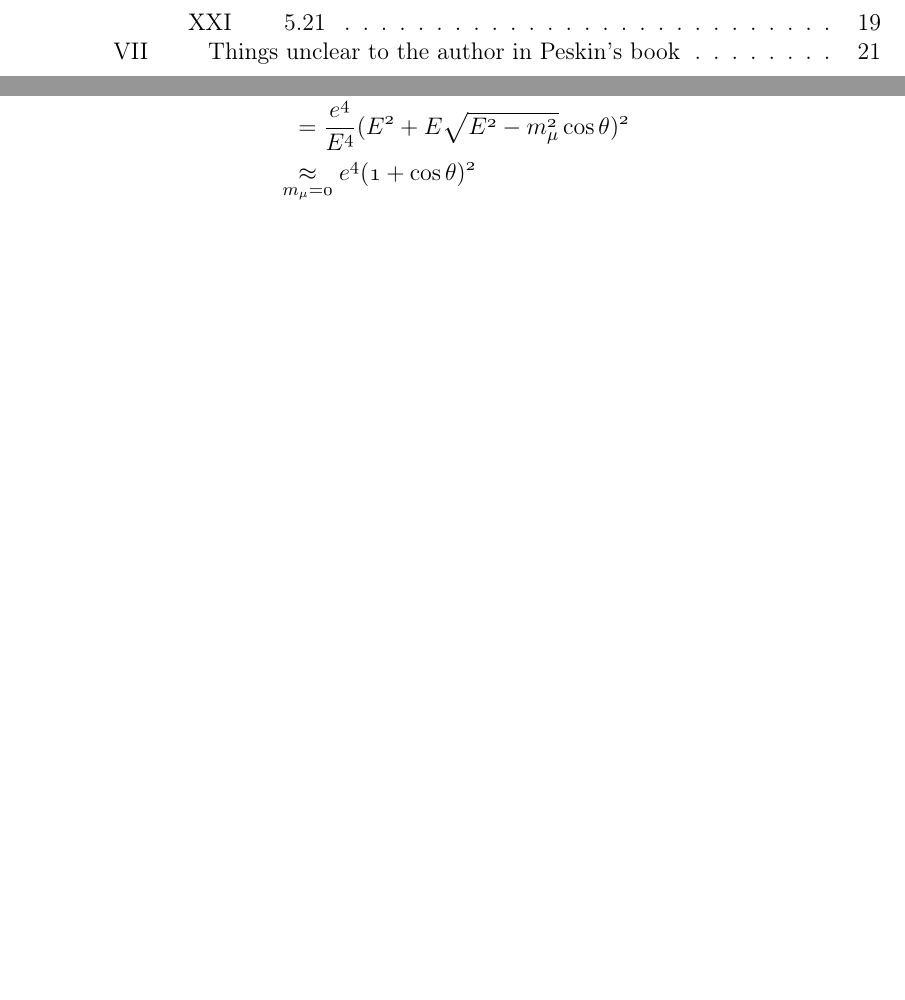
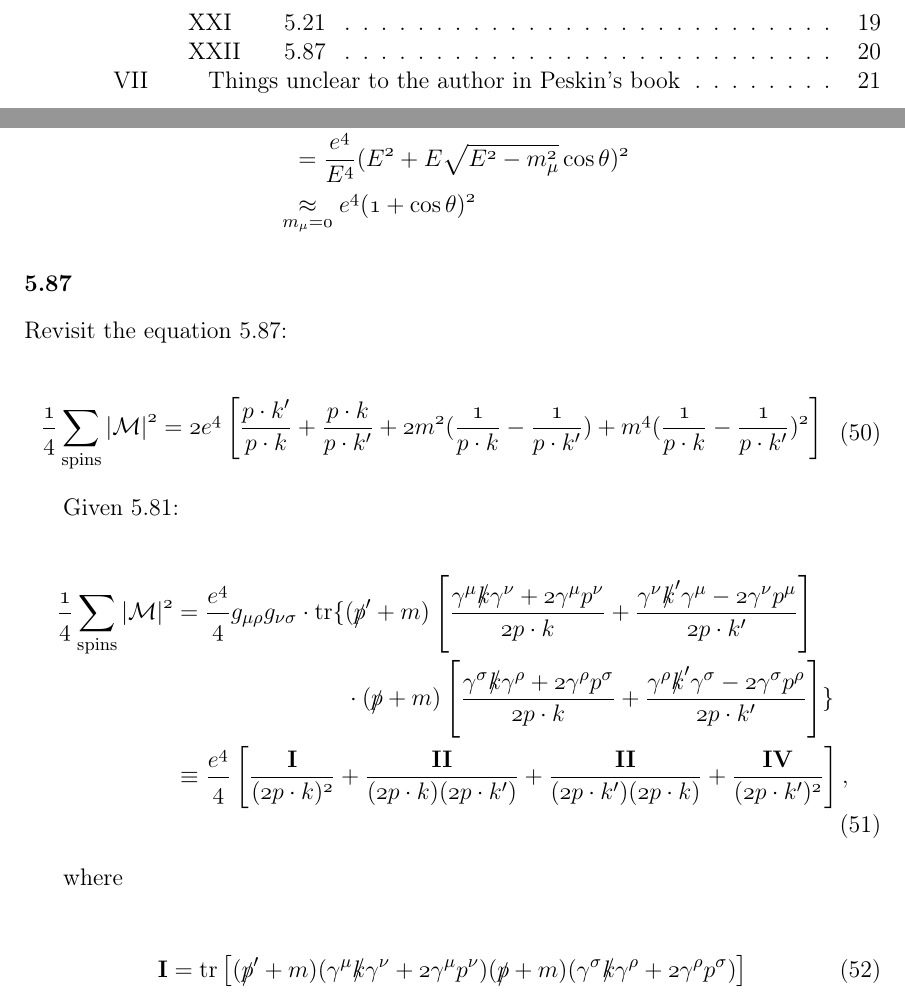
Before and after one commit to dachengx/cross_section, a LaTeX book (note/main.tex, which reads note/peskin.tex): two parts of pages 5 and 25 of 28, joined at a grey line, cut so that both start at the same text, the shorter picture padded with empty space. Compiled offline with pdfLaTeX.

Commit message:
Add 5.87

```diff
--- a/note/peskin.tex
+++ b/note/peskin.tex
@@ -716,6 +716,52 @@ Using the kinematical functions above 5.11,
     \underset{m_\mu=0}&{\approx} e^4(1+\cos\theta)^2
 }
 
+\subsubsection{5.87}
+
+Revisit the equation 5.87:
+
+\eqnum{
+    \recip{4}\sum_{\mathrm{spins}}\abs{\mathcal{M}}^2 = 2e^4\left[
+        \frac{p\cdot k^\prime}{p\cdot k} + \frac{p\cdot k}{p\cdot k^\prime} +
+        2m^2(\recip{p\cdot k} - \recip{p\cdot k^\prime}) + m^4(\recip{p\cdot k} - \recip{p\cdot k^\prime})^2
+    \right]
+}
+
+Given 5.81:
+
+\begin{align}
+    \recip{4}\sum_{\mathrm{spins}}\abs{\mathcal{M}}^2 &=
+    \begin{aligned}[t]
+        \frac{e^4}{4}g_{\mu\rho}g_{\nu\sigma}\cdot\mathrm{tr}
+        \{
+            &(\slashed{p}^\prime+m)
+            \left[
+                \frac{\gamma^\mu\slashed{k}\gamma^\nu+2\gamma^\mu p^\nu}{2p\cdot k}
+                + \frac{\gamma^\nu\slashed{k}^\prime\gamma^\mu-2\gamma^\nu p^\mu}{2p\cdot k^\prime}
+            \right] \notag \\
+            &\cdot(\slashed{p}+m)
+            \left[
+                \frac{\gamma^\sigma\slashed{k}\gamma^\rho+2\gamma^\rho p^\sigma}{2p\cdot k}
+                + \frac{\gamma^\rho\slashed{k}^\prime\gamma^\sigma-2\gamma^\sigma p^\rho}{2p\cdot k^\prime}
+            \right]
+        \} \notag \\
+    \end{aligned} \\
+    &\equiv \frac{e^4}{4}
+    \left[
+        \frac{\boldsymbol{\mathrm{I}}}{(2p\cdot k)^2} + \frac{\boldsymbol{\mathrm{II}}}{(2p\cdot k)(2p\cdot k^\prime)}
+        + \frac{\boldsymbol{\mathrm{II}}}{(2p\cdot k^\prime)(2p\cdot k)} + \frac{\boldsymbol{\mathrm{IV}}}{(2p\cdot k^\prime)^2}
+    \right],
+\end{align}
+
+where
+
+\eqnum{
+    \boldsymbol{\mathrm{I}} = \mathrm{tr}
+    \left[
+        (\slashed{p}^\prime+m)(\gamma^\mu\slashed{k}\gamma^\nu+2\gamma^\mu p^\nu)(\slashed{p}+m)(\gamma^\sigma\slashed{k}\gamma^\rho+2\gamma^\rho p^\sigma)
+    \right]
+}
+
 \subsection{Things unclear to the author in Peskin's book}
 
 Here are some confusions in the Peskin' book.
```
